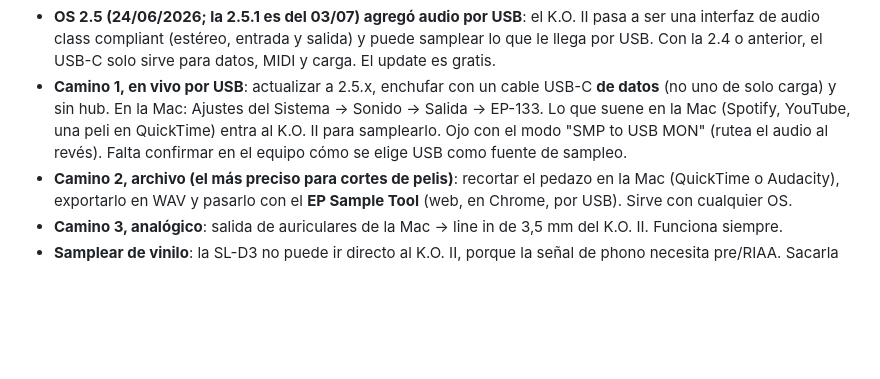
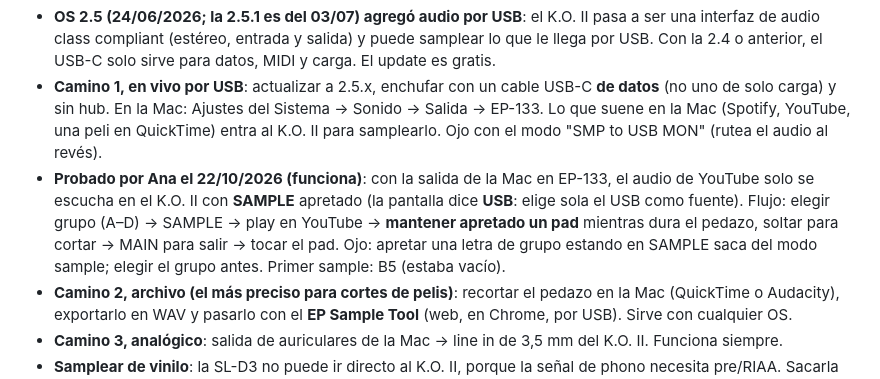
Before and after one commit to rawwwpower/deadwax, a Markdown page: EQUIPO.md, the part around the change. Drawn GitHub-style; blank space fills up the shorter version.

Commit message:
EQUIPO: flujo de sampleo por USB probado en el K.O. II
Co-Authored-By: Claude Opus 5.5 <noreply@anthropic.com>
Claude-Session: https://claude.ai/code/session_01GGzbYZV1rzpnto5LHT4ATh

```diff
--- a/EQUIPO.md
+++ b/EQUIPO.md
@@ -104,8 +104,14 @@ probados todavía en su equipo.
   **de datos** (no uno de solo carga) y sin hub. En la Mac: Ajustes del Sistema →
   Sonido → Salida → EP-133. Lo que suene en la Mac (Spotify, YouTube, una peli en
   QuickTime) entra al K.O. II para samplearlo. Ojo con el modo "SMP to USB MON"
-  (rutea el audio al revés). Falta confirmar en el equipo cómo se elige USB como
-  fuente de sampleo.
+  (rutea el audio al revés).
+- **Probado por Ana el 22/10/2026 (funciona)**: con la salida de la Mac en
+  EP-133, el audio de YouTube solo se escucha en el K.O. II con **SAMPLE**
+  apretado (la pantalla dice **USB**: elige sola el USB como fuente). Flujo:
+  elegir grupo (A–D) → SAMPLE → play en YouTube → **mantener apretado un pad**
+  mientras dura el pedazo, soltar para cortar → MAIN para salir → tocar el pad.
+  Ojo: apretar una letra de grupo estando en SAMPLE saca del modo sample; elegir
+  el grupo antes. Primer sample: B5 (estaba vacío).
 - **Camino 2, archivo (el más preciso para cortes de pelis)**: recortar el pedazo
   en la Mac (QuickTime o Audacity), exportarlo en WAV y pasarlo con el
   **EP Sample Tool** (web, en Chrome, por USB). Sirve con cualquier OS.
```
